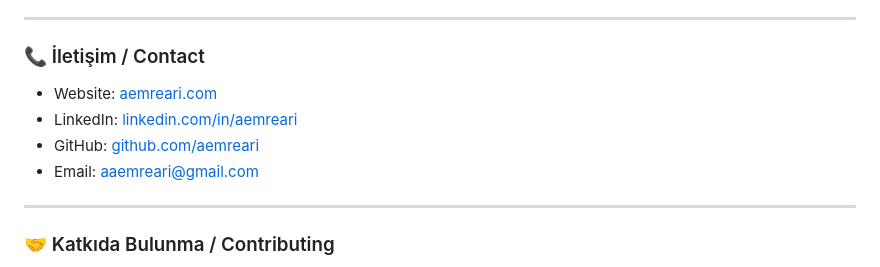
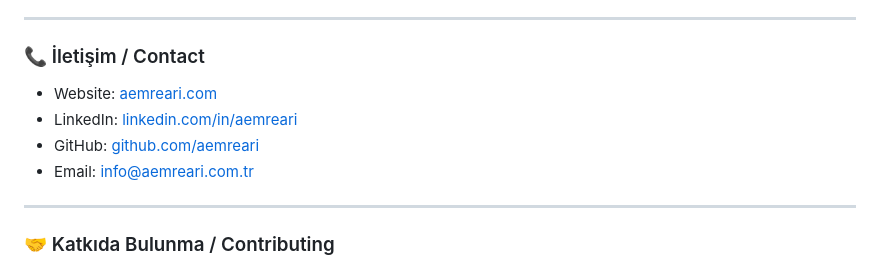
Before and after one commit to ahmetemreari/PersonalPortfolioHtmlTemplates, a Markdown page: README.md, the part around one of its changes. Drawn GitHub-style.

```diff
--- a/README.md
+++ b/README.md
@@ -162,6 +162,6 @@ This project is licensed under the MIT License - see the [LICENSE](LICENSE) file
 - LinkedIn: [linkedin.com/in/aemreari](https://linkedin.com/in/aemreari)
-- GitHub: [github.com/aemreari](https://github.com/aemreari)
-- Email: aaemreari@gmail.com
+- GitHub: [github.com/aemreari](https://github.com/ahmetemreari)
+- Email: info@aemreari.com.tr
 
 ---
 
```
Also changed, not shown: other parts of README.md (+1 -1 lines).
